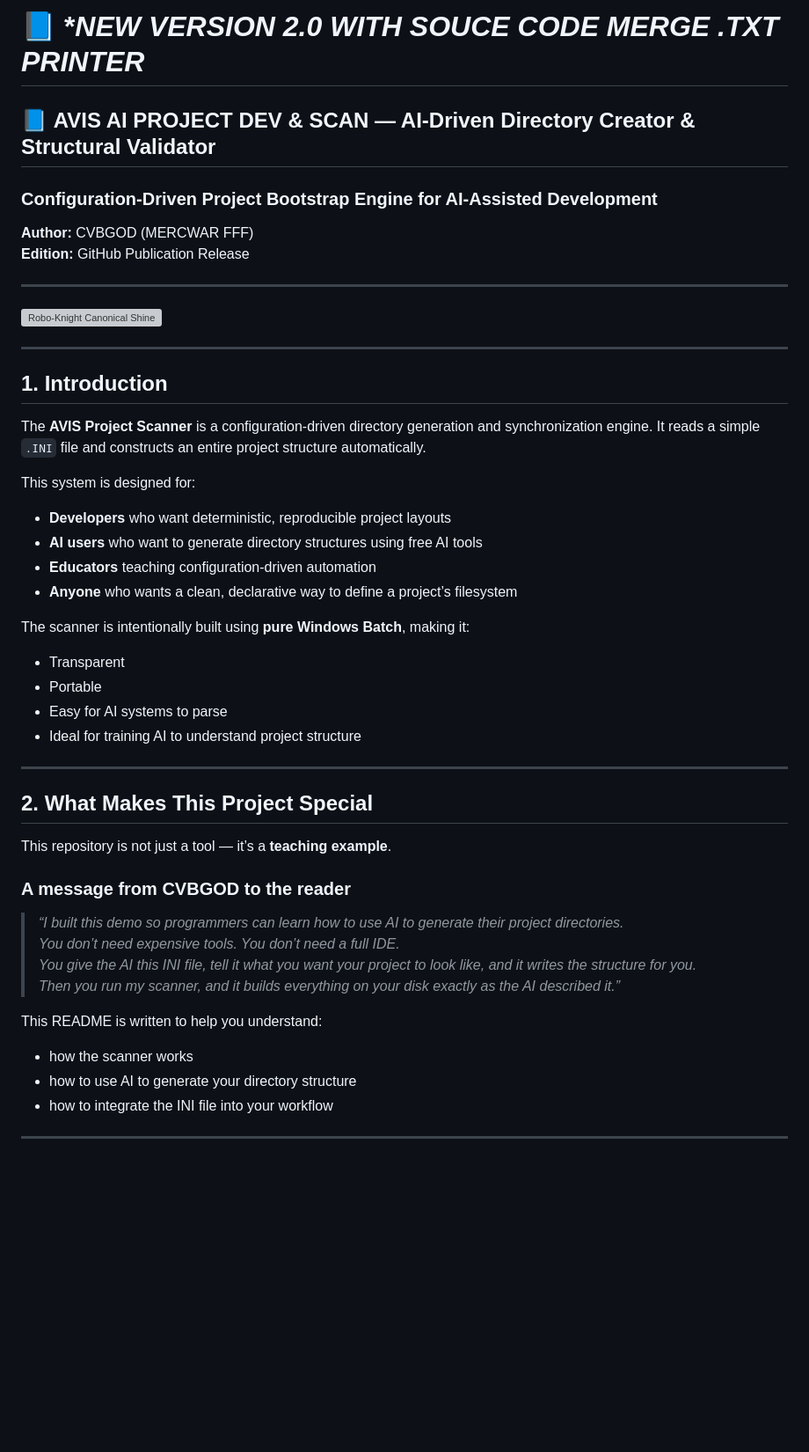
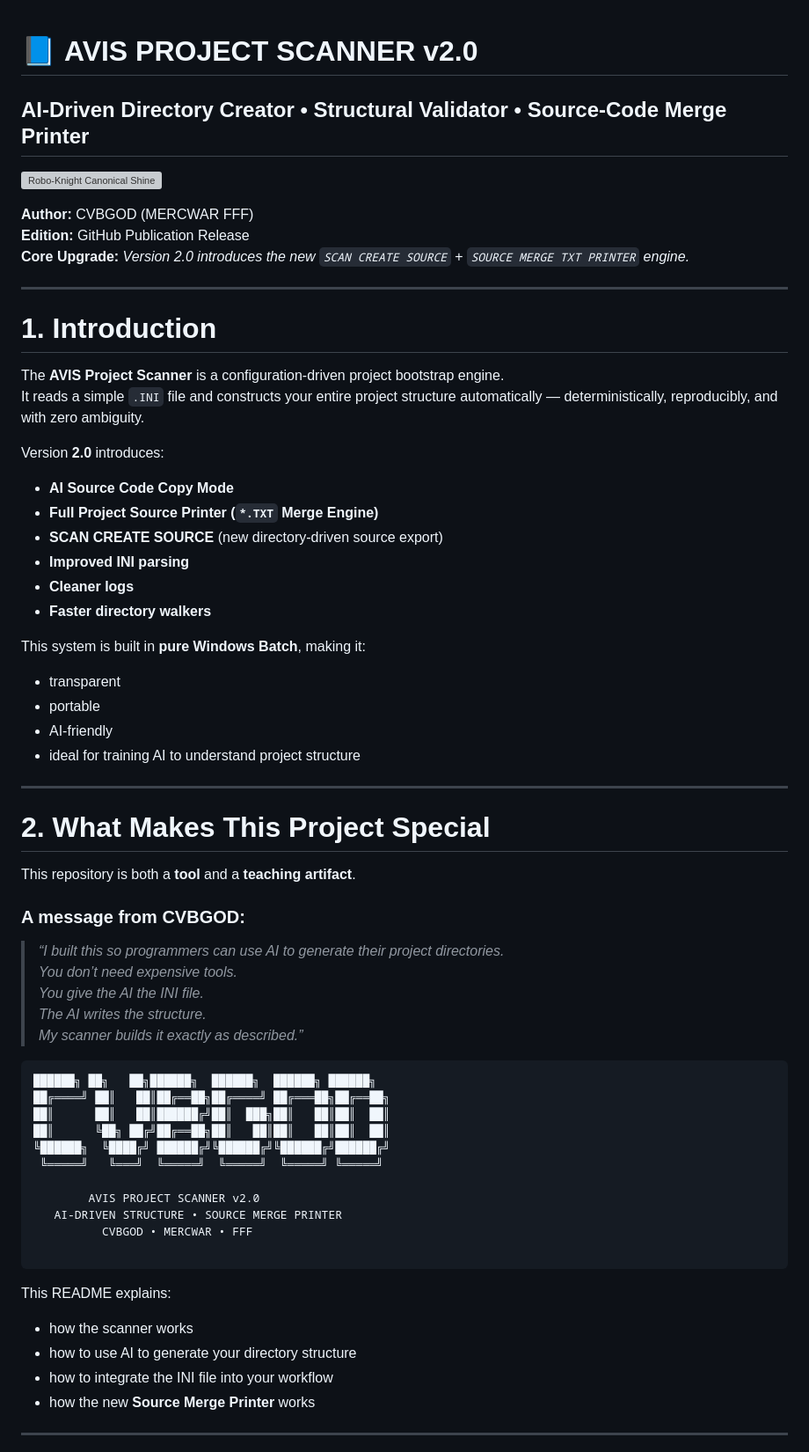
Before and after one commit to mercwar/AVIS-AI-INI-DIR-MK-SCAN, a Markdown page: README.md, the part around one of its changes. Shown at 88% size. Rendered like a GitHub page; blank space fills up the shorter version; grey boxes are pictures that could not be loaded.

````diff
--- a/README.md
+++ b/README.md
@@ -1,55 +1,73 @@
-# 📘 **NEW VERSION 2.0 WITH SOUCE CODE MERGE *.TXT PRINTER**
-## 📘 **AVIS AI PROJECT DEV & SCAN — AI‑Driven Directory Creator & Structural Validator**
-### **Configuration‑Driven Project Bootstrap Engine for AI‑Assisted Development**
-**Author:** CVBGOD (MERCWAR FFF)
-**Edition:** GitHub Publication Release
 
----
+# 📘 **AVIS PROJECT SCANNER v2.0**
+## **AI‑Driven Directory Creator • Structural Validator • Source‑Code Merge Printer**
 <img
-    src="https://raw.githubusercontent.com/mercwar/Robo-Knight-Gallery/main/Version%202/Copilot_20260129_033931.png"
+    src="https://raw.githubusercontent.com/mercwar/Robo-Knight-Gallery/main/Version%202/Copilot_20260413_222607.png"
     alt="Robo-Knight Canonical Shine"
     style="max-width:100%; height:auto;"
 />
 
 
----
-
-## **1. Introduction**
-
-The **AVIS Project Scanner** is a configuration‑driven directory generation and synchronization engine. It reads a simple `.INI` file and constructs an entire project structure automatically.
-
-This system is designed for:
-
-- **Developers** who want deterministic, reproducible project layouts
-- **AI users** who want to generate directory structures using free AI tools
-- **Educators** teaching configuration‑driven automation
-- **Anyone** who wants a clean, declarative way to define a project’s filesystem
-
-The scanner is intentionally built using **pure Windows Batch**, making it:
-
-- Transparent
-- Portable
-- Easy for AI systems to parse
-- Ideal for training AI to understand project structure
+**Author:** CVBGOD (MERCWAR FFF)
+**Edition:** GitHub Publication Release
+**Core Upgrade:** *Version 2.0 introduces the new `SCAN CREATE SOURCE` + `SOURCE MERGE TXT PRINTER` engine.*
 
 ---
 
-## **2. What Makes This Project Special**
+# 1. Introduction
 
-This repository is not just a tool — it’s a **teaching example**.
+The **AVIS Project Scanner** is a configuration‑driven project bootstrap engine.
+It reads a simple `.INI` file and constructs your entire project structure automatically — deterministically, reproducibly, and with zero ambiguity.
 
-### **A message from CVBGOD to the reader**
+Version **2.0** introduces:
 
-> *“I built this demo so programmers can learn how to use AI to generate their project directories.
-> You don’t need expensive tools. You don’t need a full IDE.
-> You give the AI this INI file, tell it what you want your project to look like, and it writes the structure for you.
-> Then you run my scanner, and it builds everything on your disk exactly as the AI described it.”*
+- **AI Source Code Copy Mode**
+- **Full Project Source Printer (`*.TXT` Merge Engine)**
+- **SCAN CREATE SOURCE** (new directory‑driven source export)
+- **Improved INI parsing**
+- **Cleaner logs**
+- **Faster directory walkers**
 
-This README is written to help you understand:
+This system is built in **pure Windows Batch**, making it:
+
+- transparent
+- portable
+- AI‑friendly
+- ideal for training AI to understand project structure
+
+---
+
+# 2. What Makes This Project Special
+
+This repository is both a **tool** and a **teaching artifact**.
+
+### A message from CVBGOD:
+
+> *“I built this so programmers can use AI to generate their project directories.
+> You don’t need expensive tools.
+> You give the AI the INI file.
+> The AI writes the structure.
+> My scanner builds it exactly as described.”*
+
+```
+██████╗ ██╗   ██╗██████╗  ██████╗  ██████╗ ██████╗
+██╔════╝ ██║   ██║██╔══██╗██╔════╝ ██╔═══██╗██╔══██╗
+██║      ██║   ██║██████╔╝██║  ███╗██║   ██║██║  ██║
+██║      ╚██╗ ██╔╝██╔══██╗██║   ██║██║   ██║██║  ██║
+╚██████╗  ╚████╔╝ ██████╔╝╚██████╔╝╚██████╔╝██████╔╝
+ ╚═════╝   ╚═══╝  ╚═════╝  ╚═════╝  ╚═════╝ ╚═════╝
+
+        AVIS PROJECT SCANNER v2.0
+   AI‑DRIVEN STRUCTURE • SOURCE MERGE PRINTER
+          CVBGOD • MERCWAR • FFF
+
+```
+This README explains:
 
 - how the scanner works
 - how to use AI to generate your directory structure
 - how to integrate the INI file into your workflow
+- how the new **Source Merge Printer** works
 
 ---
 
````
Also changed, not shown: other parts of README.md (+81 -76 lines).
